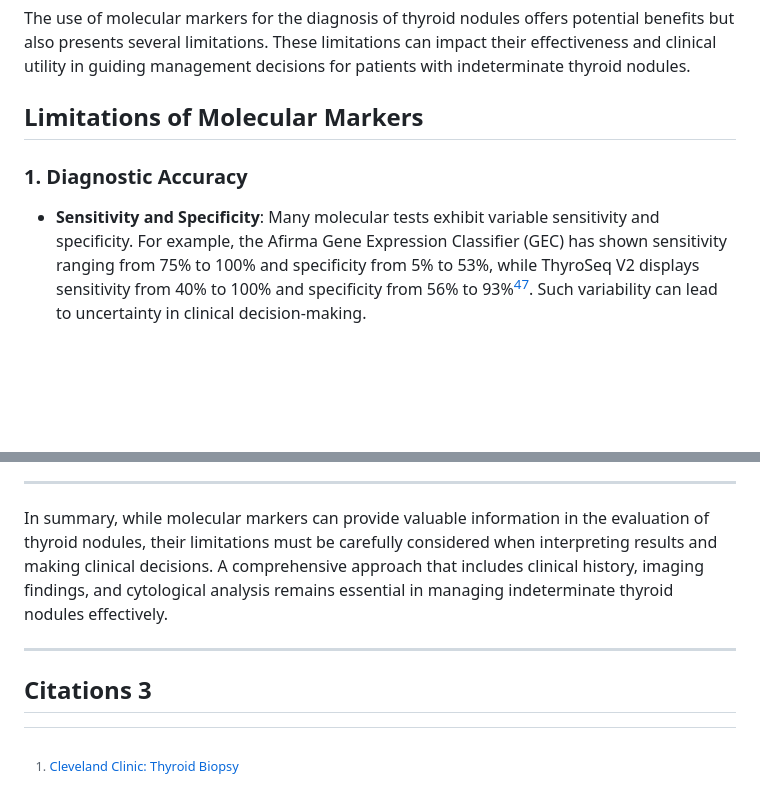
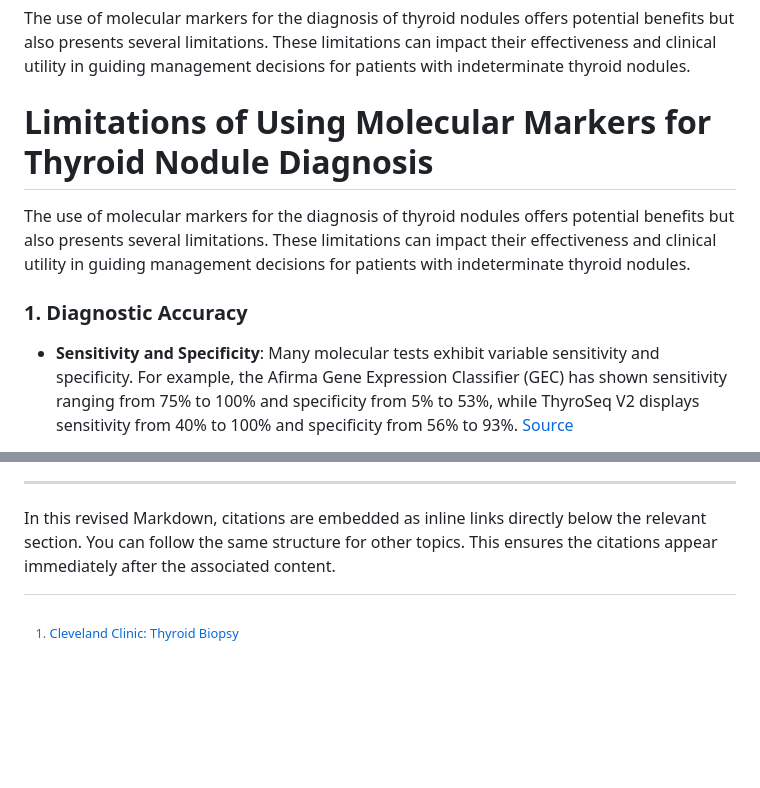
Before and after one commit to johnyquest7/Endocrinology-Knowledge-Base.io, a Markdown page: Indeterminate-Thyroid_Nodules.md, 2 parts joined by grey strips. Rendered like a GitHub page; blank space fills up the shorter version.

```diff
--- a/Indeterminate-Thyroid_Nodules.md
+++ b/Indeterminate-Thyroid_Nodules.md
@@ -102,8 +102,11 @@ These tests are primarily used to evaluate indeterminate thyroid nodules (Bethes
 
 The use of molecular markers for the diagnosis of thyroid nodules offers potential benefits but also presents several limitations. These limitations can impact their effectiveness and clinical utility in guiding management decisions for patients with indeterminate thyroid nodules.
 
-## Limitations of Molecular Markers
+# Limitations of Using Molecular Markers for Thyroid Nodule Diagnosis
+
+The use of molecular markers for the diagnosis of thyroid nodules offers potential benefits but also presents several limitations. These limitations can impact their effectiveness and clinical utility in guiding management decisions for patients with indeterminate thyroid nodules.
+
 
 ### 1. Diagnostic Accuracy
-- **Sensitivity and Specificity**: Many molecular tests exhibit variable sensitivity and specificity. For example, the Afirma Gene Expression Classifier (GEC) has shown sensitivity ranging from 75% to 100% and specificity from 5% to 53%, while ThyroSeq V2 displays sensitivity from 40% to 100% and specificity from 56% to 93%[^2]. Such variability can lead to uncertainty in clinical decision-making.
+- **Sensitivity and Specificity**: Many molecular tests exhibit variable sensitivity and specificity. For example, the Afirma Gene Expression Classifier (GEC) has shown sensitivity ranging from 75% to 100% and specificity from 5% to 53%, while ThyroSeq V2 displays sensitivity from 40% to 100% and specificity from 56% to 93%. [Source](https://pmc.ncbi.nlm.nih.gov/articles/PMC5915469/)
 
@@ -129,13 +132,4 @@ The use of molecular markers for the diagnosis of thyroid nodules offers potenti
 
 ---
 
-In summary, while molecular markers can provide valuable information in the evaluation of thyroid nodules, their limitations must be carefully considered when interpreting results and making clinical decisions. A comprehensive approach that includes clinical history, imaging findings, and cytological analysis remains essential in managing indeterminate thyroid nodules effectively.
-
----
-
-## Citations 3
-[^1]: [PMC: Molecular Advances in Thyroid Diagnostics](https://pmc.ncbi.nlm.nih.gov/articles/PMC3603017/)
-[^2]: [PMC: Molecular Testing of Thyroid Nodules](https://pmc.ncbi.nlm.nih.gov/articles/PMC5915469/)
-[^3]: [Frontiers in Endocrinology: Molecular Markers in Thyroid Nodules](https://www.frontiersin.org/journals/endocrinology/articles/10.3389/fendo.2020.590128/full)
-[^4]: [Johns Hopkins: Preoperative Molecular Markers in Thyroid Nodules](https://pure.johnshopkins.edu/en/publications/preoperative-molecular-markers-in-thyroid-nodules)
-[^5]: [Allen Press: Molecular Testing of Thyroid Nodules](https://meridian.allenpress.com/aplm/article/140/12/1338/194193/Molecular-Testing-of-Thyroid-Nodules-A-Review-of)
+In this revised Markdown, citations are embedded as inline links directly below the relevant section. You can follow the same structure for other topics. This ensures the citations appear immediately after the associated content.
```
Also changed, not shown: other parts of Indeterminate-Thyroid_Nodules.md (+7 -7 lines).
